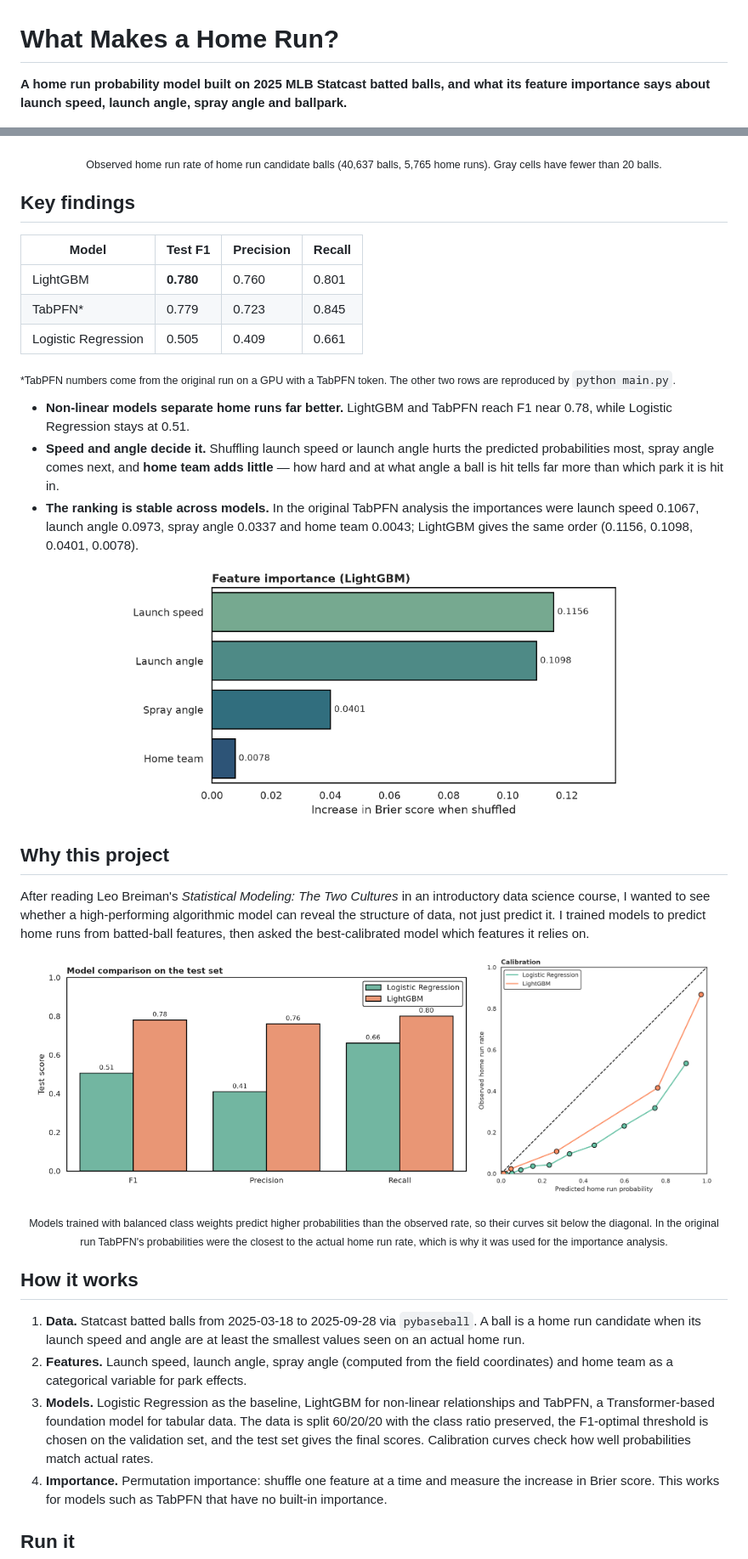
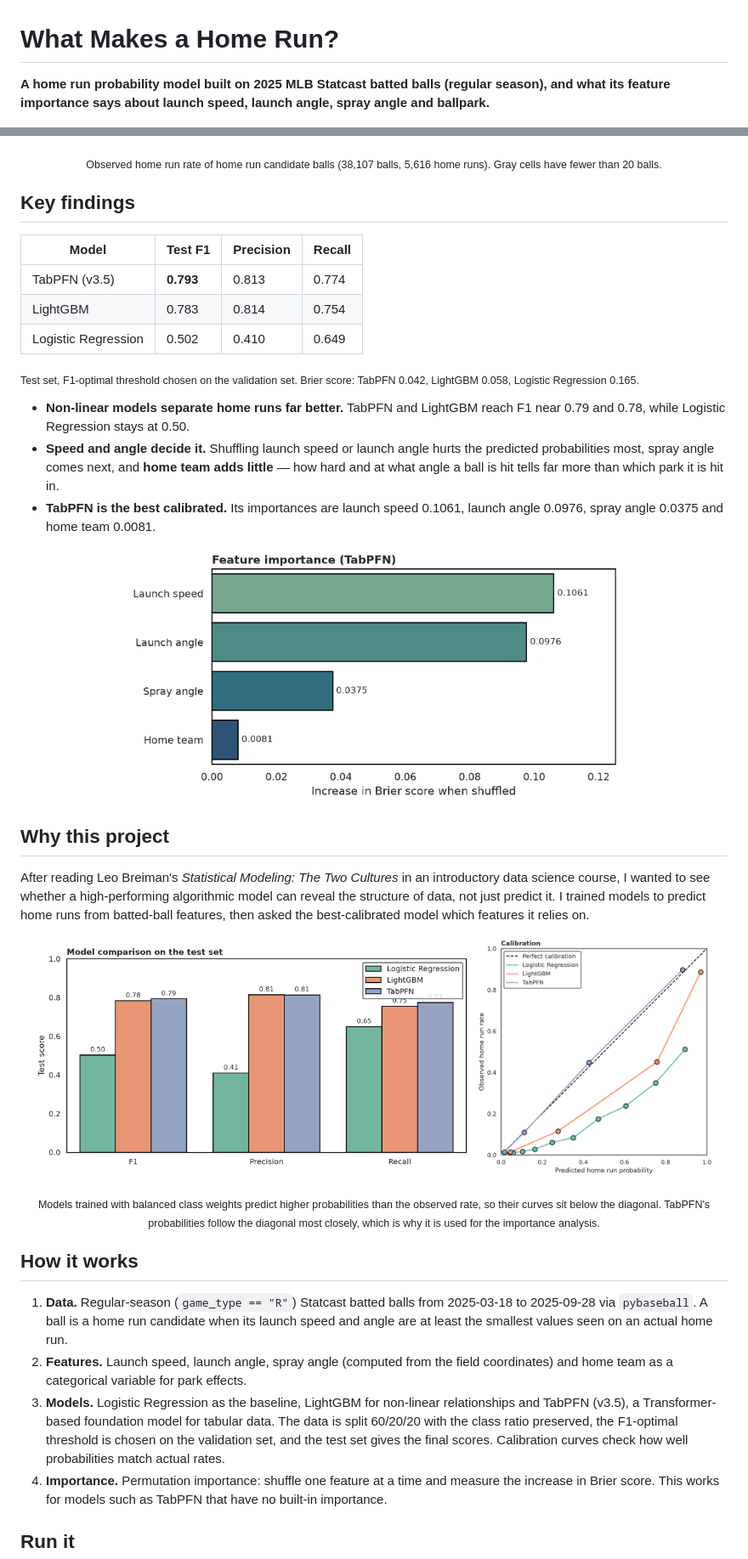
Before and after one commit to dnjswjdgus/Baseball_Playground, a Markdown page: homerun-probability-model/README.md, 2 parts joined by grey strips. Shown at 85% size. Rendered like a GitHub page; pictures changed too: homerun-probability-model/figures/02_model_comparison.png, homerun-probability-model/figures/03_calibration.png, homerun-probability-model/figures/04_feature_importance.png.

Commit message:
Homerun: regular season only, TabPFN v3.5 results, refreshed figures
Co-Authored-By: Claude Sonnet 5.5 <noreply@anthropic.com>

```diff
--- a/homerun-probability-model/README.md
+++ b/homerun-probability-model/README.md
@@ -1,26 +1,26 @@
 # What Makes a Home Run?
 
-**A home run probability model built on 2025 MLB Statcast batted balls, and what its feature importance says about launch speed, launch angle, spray angle and ballpark.**
+**A home run probability model built on 2025 MLB Statcast batted balls (regular season), and what its feature importance says about launch speed, launch angle, spray angle and ballpark.**
 
 <p align="center">
   <img src="figures/01_home_run_rate_map.png" alt="Observed home run rate by launch speed, launch angle and spray angle" width="100%">
 </p>
 
-<p align="center"><sub>Observed home run rate of home run candidate balls (40,637 balls, 5,765 home runs). Gray cells have fewer than 20 balls.</sub></p>
+<p align="center"><sub>Observed home run rate of home run candidate balls (38,107 balls, 5,616 home runs). Gray cells have fewer than 20 balls.</sub></p>
 
 ## Key findings
 
 | Model | Test F1 | Precision | Recall |
 |---|---|---|---|
-| LightGBM | **0.780** | 0.760 | 0.801 |
-| TabPFN* | 0.779 | 0.723 | 0.845 |
-| Logistic Regression | 0.505 | 0.409 | 0.661 |
+| TabPFN (v3.5) | **0.793** | 0.813 | 0.774 |
+| LightGBM | 0.783 | 0.814 | 0.754 |
+| Logistic Regression | 0.502 | 0.410 | 0.649 |
 
-<sub>*TabPFN numbers come from the original run on a GPU with a TabPFN token. The other two rows are reproduced by `python main.py`.</sub>
+<sub>Test set, F1-optimal threshold chosen on the validation set. Brier score: TabPFN 0.042, LightGBM 0.058, Logistic Regression 0.165.</sub>
 
-- **Non-linear models separate home runs far better.** LightGBM and TabPFN reach F1 near 0.78, while Logistic Regression stays at 0.51.
+- **Non-linear models separate home runs far better.** TabPFN and LightGBM reach F1 near 0.79 and 0.78, while Logistic Regression stays at 0.50.
 - **Speed and angle decide it.** Shuffling launch speed or launch angle hurts the predicted probabilities most, spray angle comes next, and **home team adds little** — how hard and at what angle a ball is hit tells far more than which park it is hit in.
-- **The ranking is stable across models.** In the original TabPFN analysis the importances were launch speed 0.1067, launch angle 0.0973, spray angle 0.0337 and home team 0.0043; LightGBM gives the same order (0.1156, 0.1098, 0.0401, 0.0078).
+- **TabPFN is the best calibrated.** Its importances are launch speed 0.1061, launch angle 0.0976, spray angle 0.0375 and home team 0.0081.
 
 <p align="center">
   <img src="figures/04_feature_importance.png" alt="Permutation feature importance" width="70%">
@@ -35,13 +35,13 @@ After reading Leo Breiman's *Statistical Modeling: The Two Cultures* in an intro
   <img src="figures/03_calibration.png" alt="Calibration curves" width="34%">
 </p>
 
-<p align="center"><sub>Models trained with balanced class weights predict higher probabilities than the observed rate, so their curves sit below the diagonal. In the original run TabPFN's probabilities were the closest to the actual home run rate, which is why it was used for the importance analysis.</sub></p>
+<p align="center"><sub>Models trained with balanced class weights predict higher probabilities than the observed rate, so their curves sit below the diagonal. TabPFN's probabilities follow the diagonal most closely, which is why it is used for the importance analysis.</sub></p>
 
 ## How it works
 
-1. **Data.** Statcast batted balls from 2025-03-18 to 2025-09-28 via `pybaseball`. A ball is a home run candidate when its launch speed and angle are at least the smallest values seen on an actual home run.
+1. **Data.** Regular-season (`game_type == "R"`) Statcast batted balls from 2025-03-18 to 2025-09-28 via `pybaseball`. A ball is a home run candidate when its launch speed and angle are at least the smallest values seen on an actual home run.
 2. **Features.** Launch speed, launch angle, spray angle (computed from the field coordinates) and home team as a categorical variable for park effects.
-3. **Models.** Logistic Regression as the baseline, LightGBM for non-linear relationships and TabPFN, a Transformer-based foundation model for tabular data. The data is split 60/20/20 with the class ratio preserved, the F1-optimal threshold is chosen on the validation set, and the test set gives the final scores. Calibration curves check how well probabilities match actual rates.
+3. **Models.** Logistic Regression as the baseline, LightGBM for non-linear relationships and TabPFN (v3.5), a Transformer-based foundation model for tabular data. The data is split 60/20/20 with the class ratio preserved, the F1-optimal threshold is chosen on the validation set, and the test set gives the final scores. Calibration curves check how well probabilities match actual rates.
 4. **Importance.** Permutation importance: shuffle one feature at a time and measure the increase in Brier score. This works for models such as TabPFN that have no built-in importance.
 
 ## Run it
```
Also changed, not shown: other parts of homerun-probability-model/README.md (+1 -1 lines), homerun-probability-model/figures/01_home_run_rate_map.png, 3 other files.
